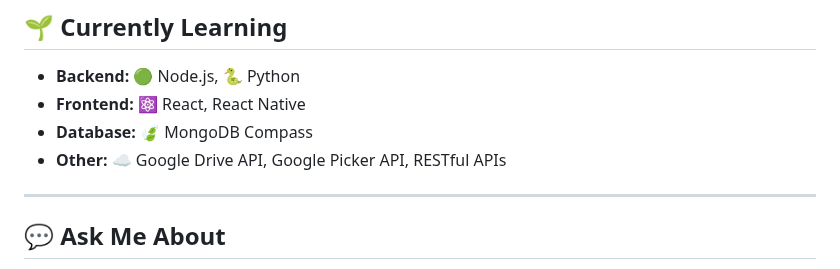
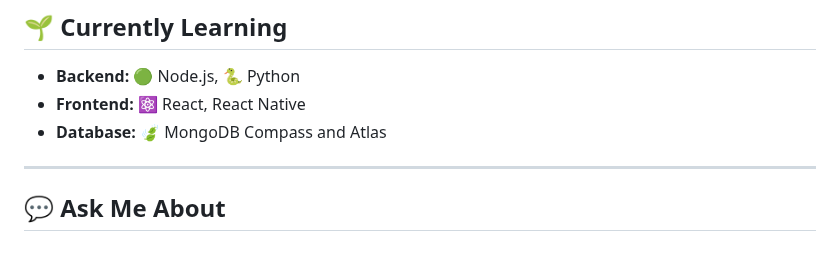
Before and after one commit to Amitred11/Amitred11, a Markdown page: README.md, the part around the change. Drawn GitHub-style.

```diff
--- a/README.md
+++ b/README.md
@@ -18,8 +18,7 @@
 ## 🌱 Currently Learning
 - **Backend:** 🟢 Node.js, 🐍 Python
 - **Frontend:** ⚛️ React, React Native
-- **Database:** 🍃 MongoDB Compass
-- **Other:** ☁️ Google Drive API, Google Picker API, RESTful APIs
+- **Database:** 🍃 MongoDB Compass and Atlas
 
 ---
 
```
